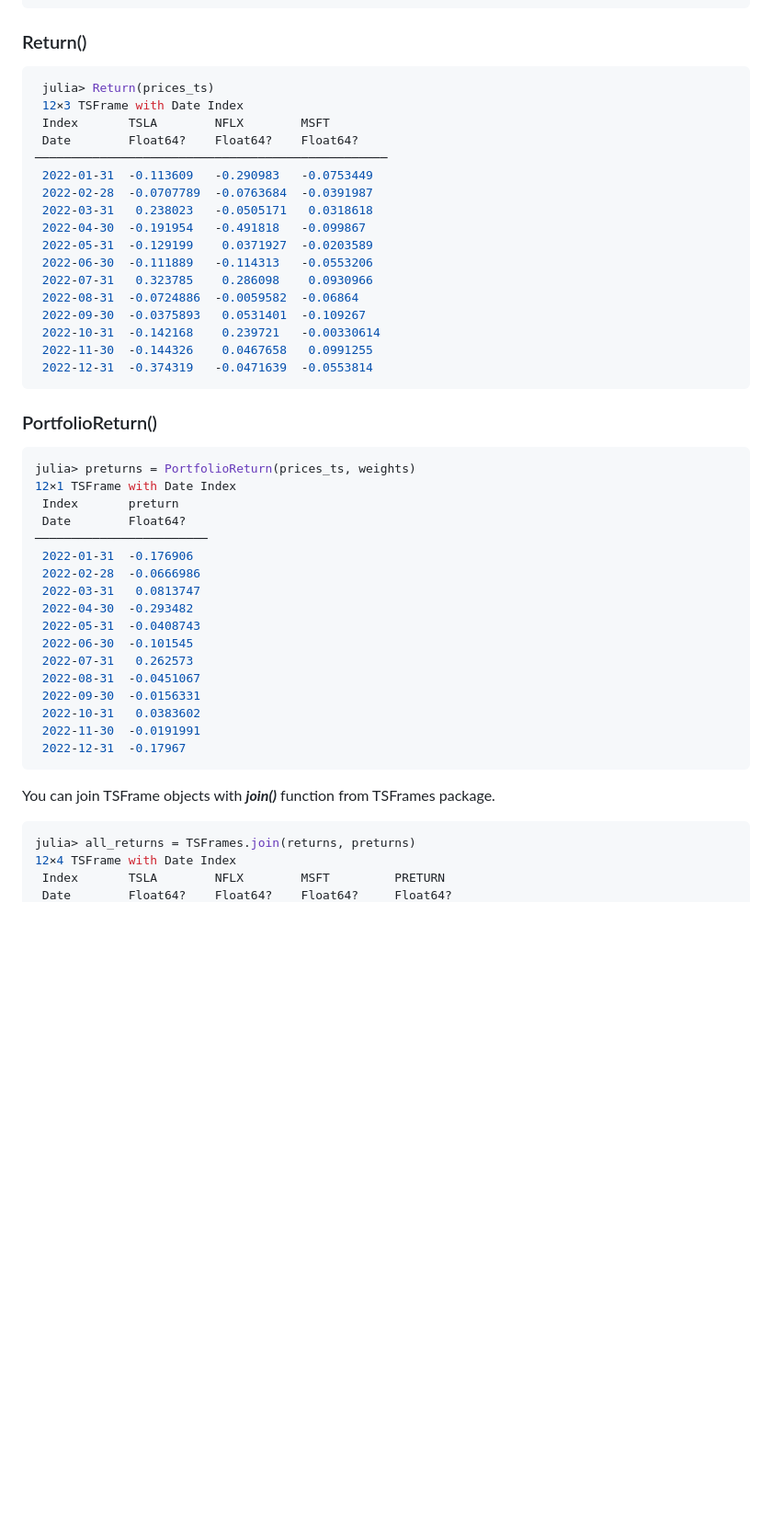
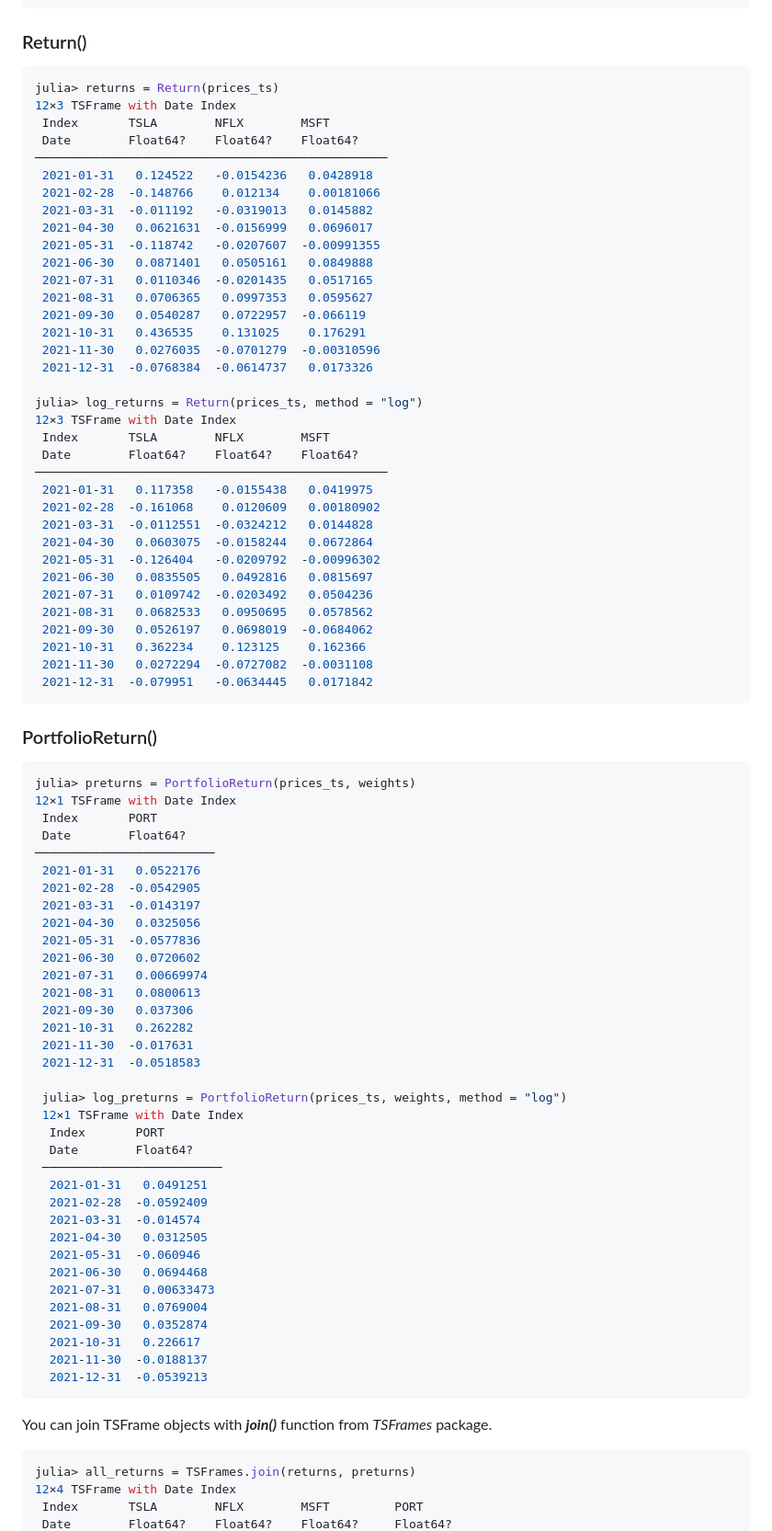
Before and after one commit to doganmehmet/PortfolioAnalytics.jl, a Markdown page: README.md, the part around the change printed below. Shown: that part at 92% size. GitHub-like rendering; blank space fills up the shorter version.

Commit message:
updated readme [skip ci]

````diff
--- a/README.md
+++ b/README.md
@@ -124,49 +102,85 @@ weights = [0.4, 0.4, 0.2]
 
 ### Return()
 ```julia
- julia> Return(prices_ts)
- 12×3 TSFrame with Date Index
+julia> returns = Return(prices_ts)
+12×3 TSFrame with Date Index
  Index       TSLA        NFLX        MSFT
  Date        Float64?    Float64?    Float64?
 ─────────────────────────────────────────────────
- 2022-01-31  -0.113609   -0.290983   -0.0753449
- 2022-02-28  -0.0707789  -0.0763684  -0.0391987
- 2022-03-31   0.238023   -0.0505171   0.0318618
- 2022-04-30  -0.191954   -0.491818   -0.099867
- 2022-05-31  -0.129199    0.0371927  -0.0203589
- 2022-06-30  -0.111889   -0.114313   -0.0553206
- 2022-07-31   0.323785    0.286098    0.0930966
- 2022-08-31  -0.0724886  -0.0059582  -0.06864
- 2022-09-30  -0.0375893   0.0531401  -0.109267
- 2022-10-31  -0.142168    0.239721   -0.00330614
- 2022-11-30  -0.144326    0.0467658   0.0991255
- 2022-12-31  -0.374319   -0.0471639  -0.0553814
+ 2021-01-31   0.124522   -0.0154236   0.0428918
+ 2021-02-28  -0.148766    0.012134    0.00181066
+ 2021-03-31  -0.011192   -0.0319013   0.0145882
+ 2021-04-30   0.0621631  -0.0156999   0.0696017
+ 2021-05-31  -0.118742   -0.0207607  -0.00991355
+ 2021-06-30   0.0871401   0.0505161   0.0849888
+ 2021-07-31   0.0110346  -0.0201435   0.0517165
+ 2021-08-31   0.0706365   0.0997353   0.0595627
+ 2021-09-30   0.0540287   0.0722957  -0.066119
+ 2021-10-31   0.436535    0.131025    0.176291
+ 2021-11-30   0.0276035  -0.0701279  -0.00310596
+ 2021-12-31  -0.0768384  -0.0614737   0.0173326
+
+julia> log_returns = Return(prices_ts, method = "log")
+12×3 TSFrame with Date Index
+ Index       TSLA        NFLX        MSFT
+ Date        Float64?    Float64?    Float64?
+─────────────────────────────────────────────────
+ 2021-01-31   0.117358   -0.0155438   0.0419975
+ 2021-02-28  -0.161068    0.0120609   0.00180902
+ 2021-03-31  -0.0112551  -0.0324212   0.0144828
+ 2021-04-30   0.0603075  -0.0158244   0.0672864
+ 2021-05-31  -0.126404   -0.0209792  -0.00996302
+ 2021-06-30   0.0835505   0.0492816   0.0815697
+ 2021-07-31   0.0109742  -0.0203492   0.0504236
+ 2021-08-31   0.0682533   0.0950695   0.0578562
+ 2021-09-30   0.0526197   0.0698019  -0.0684062
+ 2021-10-31   0.362234    0.123125    0.162366
+ 2021-11-30   0.0272294  -0.0727082  -0.0031108
+ 2021-12-31  -0.079951   -0.0634445   0.0171842
 ```
 
 ### PortfolioReturn()
 ```julia
 julia> preturns = PortfolioReturn(prices_ts, weights)
 12×1 TSFrame with Date Index
- Index       preturn
+ Index       PORT
  Date        Float64?
-────────────────────────
- 2022-01-31  -0.176906
- 2022-02-28  -0.0666986
- 2022-03-31   0.0813747
- 2022-04-30  -0.293482
- 2022-05-31  -0.0408743
- 2022-06-30  -0.101545
- 2022-07-31   0.262573
- 2022-08-31  -0.0451067
- 2022-09-30  -0.0156331
- 2022-10-31   0.0383602
- 2022-11-30  -0.0191991
- 2022-12-31  -0.17967
+─────────────────────────
+ 2021-01-31   0.0522176
+ 2021-02-28  -0.0542905
+ 2021-03-31  -0.0143197
+ 2021-04-30   0.0325056
+ 2021-05-31  -0.0577836
+ 2021-06-30   0.0720602
+ 2021-07-31   0.00669974
+ 2021-08-31   0.0800613
+ 2021-09-30   0.037306
+ 2021-10-31   0.262282
+ 2021-11-30  -0.017631
+ 2021-12-31  -0.0518583
+
+ julia> log_preturns = PortfolioReturn(prices_ts, weights, method = "log")
+ 12×1 TSFrame with Date Index
+  Index       PORT
+  Date        Float64?
+ ─────────────────────────
+  2021-01-31   0.0491251
+  2021-02-28  -0.0592409
+  2021-03-31  -0.014574
+  2021-04-30   0.0312505
+  2021-05-31  -0.060946
+  2021-06-30   0.0694468
+  2021-07-31   0.00633473
+  2021-08-31   0.0769004
+  2021-09-30   0.0352874
+  2021-10-31   0.226617
+  2021-11-30  -0.0188137
+  2021-12-31  -0.0539213
 ```
 
-You can join TSFrame objects with ***join()*** function from TSFrames package.
+You can join TSFrame objects with ***join()*** function from *TSFrames* package.
 ```julia
 julia> all_returns = TSFrames.join(returns, preturns)
 12×4 TSFrame with Date Index
- Index       TSLA        NFLX        MSFT         PRETURN
+ Index       TSLA        NFLX        MSFT         PORT
  Date        Float64?    Float64?    Float64?     Float64?
````
Also changed, not shown: other parts of README.md (+156 -140 lines).
